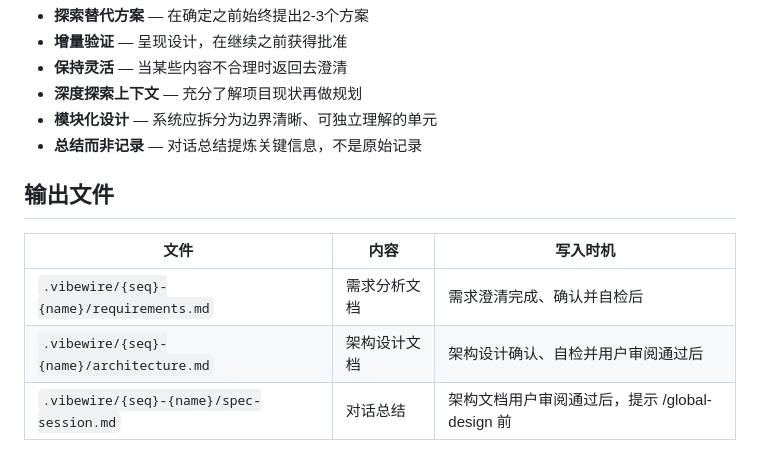
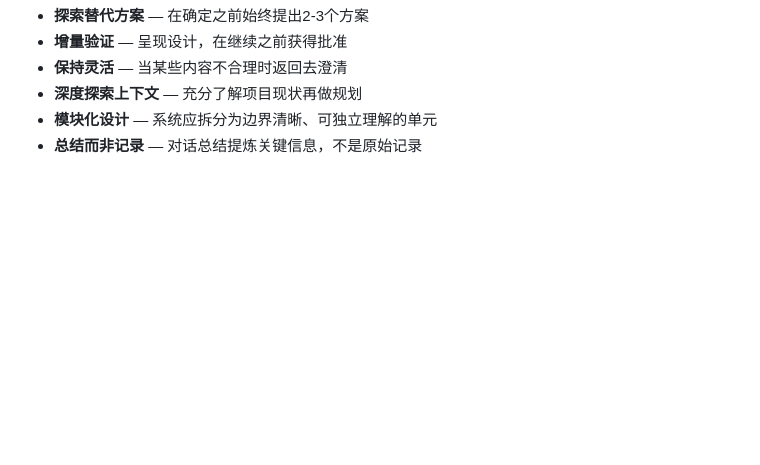
Before and after one commit to owniai/vibewire, a Markdown page: skills/spec/SKILL.md, the part around the change. Drawn GitHub-style; blank space fills up the shorter version.

Commit message:
style: 移除 spec 和 global-design 多余的输出文件表格
Co-Authored-By: Claude Opus 4.6 <noreply@anthropic.com>

```diff
--- a/skills/spec/SKILL.md
+++ b/skills/spec/SKILL.md
@@ -201,11 +201,3 @@ digraph spec {
 - **深度探索上下文** — 充分了解项目现状再做规划
 - **模块化设计** — 系统应拆分为边界清晰、可独立理解的单元
 - **总结而非记录** — 对话总结提炼关键信息，不是原始记录
-
-## 输出文件
-
-| 文件 | 内容 | 写入时机 |
-|------|------|----------|
-| `.vibewire/{seq}-{name}/requirements.md` | 需求分析文档 | 需求澄清完成、确认并自检后 |
-| `.vibewire/{seq}-{name}/architecture.md` | 架构设计文档 | 架构设计确认、自检并用户审阅通过后 |
-| `.vibewire/{seq}-{name}/spec-session.md` | 对话总结 | 架构文档用户审阅通过后，提示 /global-design 前 |
```
Also changed, not shown: skills/global-design/SKILL.md (+0 -6 lines).
